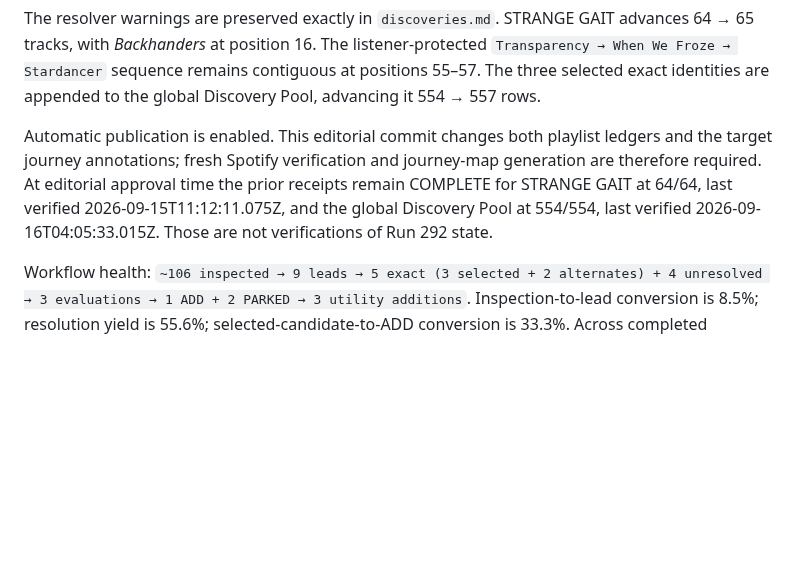
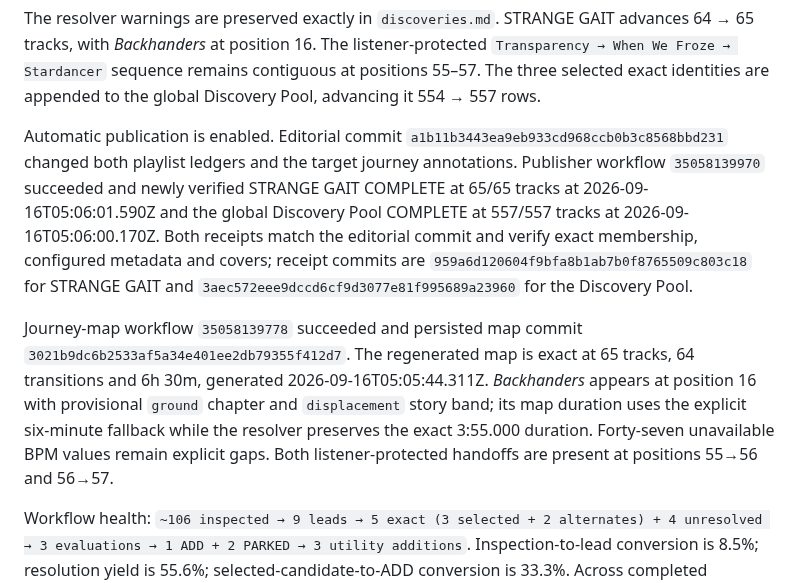
Before and after one commit to broskmenmi/editorial-engine, a Markdown page: playlists/strange-gait/notes.md, the part around the change. GitHub-like rendering; blank space fills up the shorter version.

Commit message:
Finalize STRANGE GAIT Run 292 verification [skip ci]

```diff
--- a/playlists/strange-gait/notes.md
+++ b/playlists/strange-gait/notes.md
@@ -23,7 +23,9 @@ Kaval — *Funky Vamp* and TOKiMONSTA — *Memory on the Run* resolved exactly a
 
 The resolver warnings are preserved exactly in `discoveries.md`. STRANGE GAIT advances 64 → 65 tracks, with *Backhanders* at position 16. The listener-protected `Transparency → When We Froze → Stardancer` sequence remains contiguous at positions 55–57. The three selected exact identities are appended to the global Discovery Pool, advancing it 554 → 557 rows.
 
-Automatic publication is enabled. This editorial commit changes both playlist ledgers and the target journey annotations; fresh Spotify verification and journey-map generation are therefore required. At editorial approval time the prior receipts remain COMPLETE for STRANGE GAIT at 64/64, last verified 2026-09-15T11:12:11.075Z, and the global Discovery Pool at 554/554, last verified 2026-09-16T04:05:33.015Z. Those are not verifications of Run 292 state.
+Automatic publication is enabled. Editorial commit `a1b11b3443ea9eb933cd968ccb0b3c8568bbd231` changed both playlist ledgers and the target journey annotations. Publisher workflow `35058139970` succeeded and newly verified STRANGE GAIT COMPLETE at 65/65 tracks at 2026-09-16T05:06:01.590Z and the global Discovery Pool COMPLETE at 557/557 tracks at 2026-09-16T05:06:00.170Z. Both receipts match the editorial commit and verify exact membership, configured metadata and covers; receipt commits are `959a6d120604f9bfa8b1ab7b0f8765509c803c18` for STRANGE GAIT and `3aec572eee9dccd6cf9d3077e81f995689a23960` for the Discovery Pool.
+
+Journey-map workflow `35058139778` succeeded and persisted map commit `3021b9dc6b2533af5a34e401ee2db79355f412d7`. The regenerated map is exact at 65 tracks, 64 transitions and 6h 30m, generated 2026-09-16T05:05:44.311Z. *Backhanders* appears at position 16 with provisional `ground` chapter and `displacement` story band; its map duration uses the explicit six-minute fallback while the resolver preserves the exact 3:55.000 duration. Forty-seven unavailable BPM values remain explicit gaps. Both listener-protected handoffs are present at positions 55→56 and 56→57.
 
 Workflow health: `~106 inspected → 9 leads → 5 exact (3 selected + 2 alternates) + 4 unresolved → 3 evaluations → 1 ADD + 2 PARKED → 3 utility additions`. Inspection-to-lead conversion is 8.5%; resolution yield is 55.6%; selected-candidate-to-ADD conversion is 33.3%. Across completed discovery Runs 87–292, excluding repairs and failed requests, totals are 1,426 leads from approximately 10,746 inspections and 52 ADDs from 409 selected candidates. One of the last ten comparable runs contains an ADD. Run 292 ends the 15-run musical no-ADD streak after Run 270.
 
```
